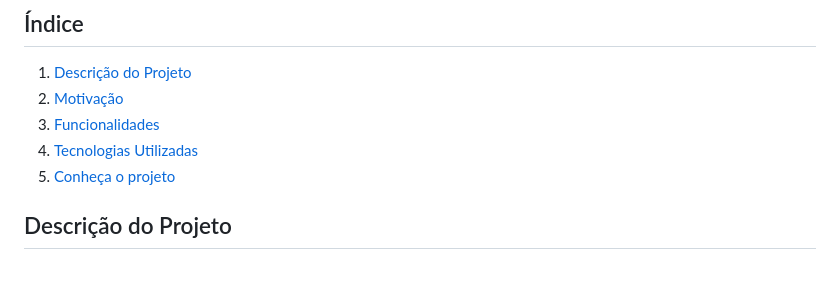
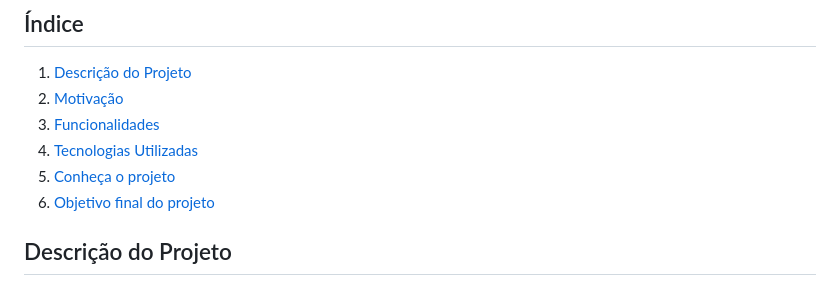
Before and after one commit to Antonybsb/cardapioOnline, a Markdown page: README.md, the part around one of its changes. Rendered like a GitHub page.

```diff
--- a/README.md
+++ b/README.md
@@ -9,6 +9,7 @@
 3. [Funcionalidades](#funcionalidades)
 4. [Tecnologias Utilizadas](#tecnologias-utilizadas)
 5. [Conheça o projeto](#Conheça-o-projeto)
+5. [Objetivo final do projeto](#Objetivo-final-do-projeto)
 
 ## Descrição do Projeto
 Este projeto teve como objetivo desenvolver um site completo para um restaurante, oferecendo uma experiência de usuário rica e interativa. O site inclui uma landing page atrativa, funcionalidades de carrinho de compras e um cardápio completo, além de permitir que os clientes façam reservas diretamente pelo site. A interface é responsiva, garantindo uma ótima experiência em dispositivos móveis e desktops.
```
Also changed, not shown: other parts of README.md (+1 -1 lines).
